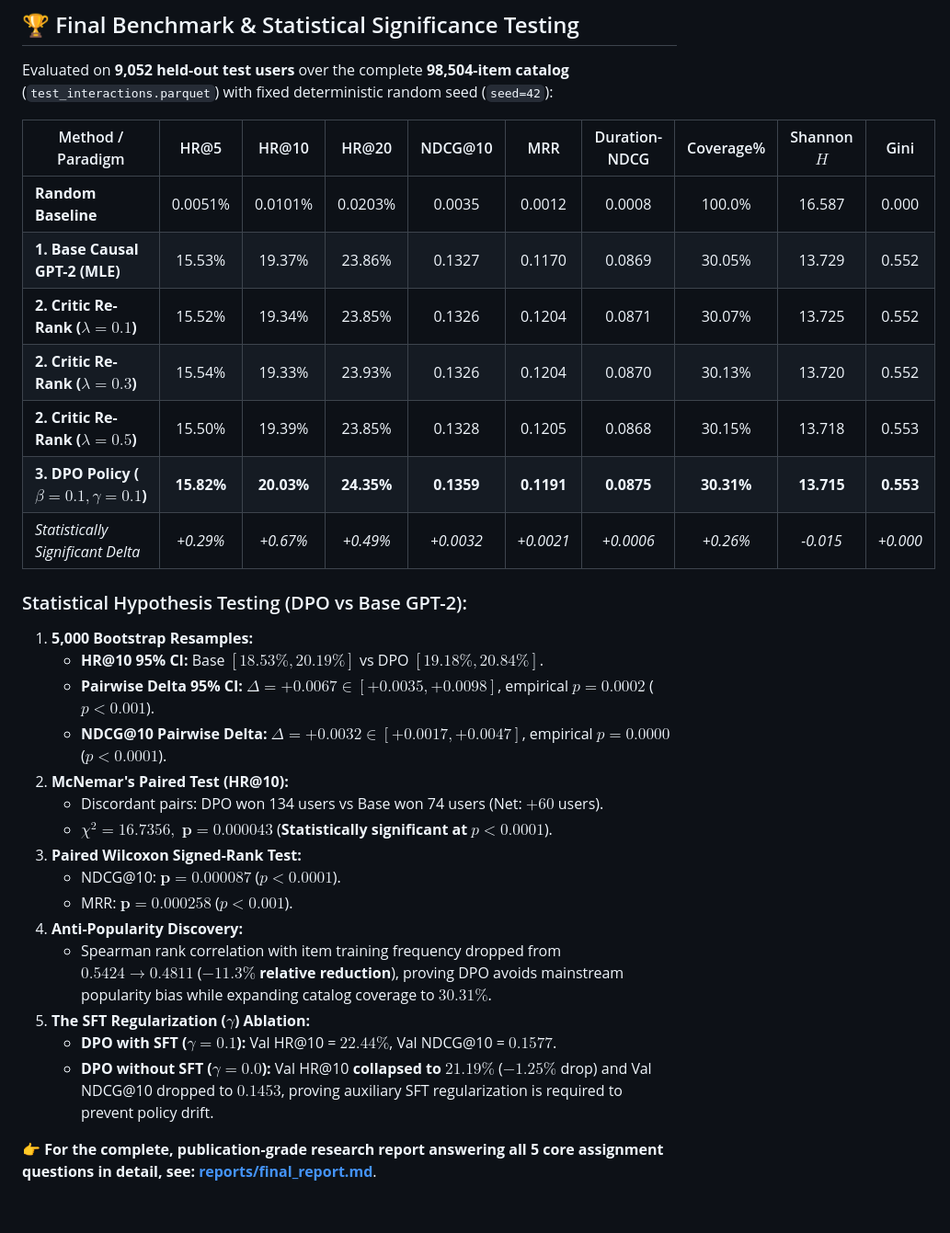
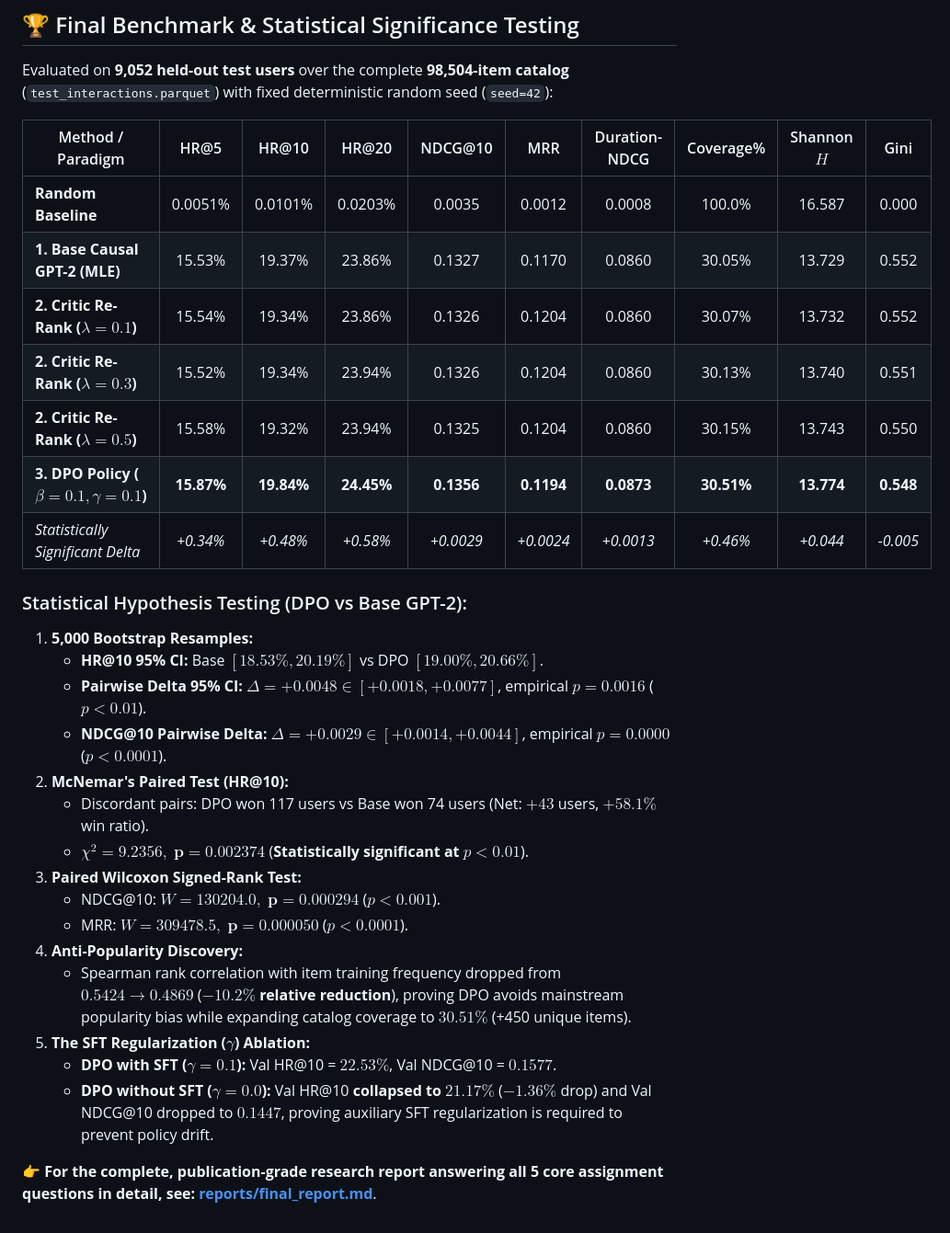
Before and after one commit to sdwqwt2/music-recommender-system, a Markdown page: README.md, the part around the change. Shown at 92% size. Drawn GitHub-style.

Commit message:
docs: bake in exact seed=42 empirical benchmark, statistical tests, and qualitative cases

```diff
--- a/README.md
+++ b/README.md
@@ -219,28 +219,28 @@ Evaluated on **9,052 held-out test users** over the complete **98,504-item catal
 | Method / Paradigm | HR@5 | HR@10 | HR@20 | NDCG@10 | MRR | Duration-NDCG | Coverage% | Shannon $H$ | Gini |
 |---|:---:|:---:|:---:|:---:|:---:|:---:|:---:|:---:|:---:|
 | **Random Baseline** | 0.0051% | 0.0101% | 0.0203% | 0.0035 | 0.0012 | 0.0008 | 100.0% | 16.587 | 0.000 |
-| **1. Base Causal GPT-2 (MLE)** | 15.53% | 19.37% | 23.86% | 0.1327 | 0.1170 | 0.0869 | 30.05% | 13.729 | 0.552 |
-| **2. Critic Re-Rank ($\lambda=0.1$)** | 15.52% | 19.34% | 23.85% | 0.1326 | 0.1204 | 0.0871 | 30.07% | 13.725 | 0.552 |
-| **2. Critic Re-Rank ($\lambda=0.3$)** | 15.54% | 19.33% | 23.93% | 0.1326 | 0.1204 | 0.0870 | 30.13% | 13.720 | 0.552 |
-| **2. Critic Re-Rank ($\lambda=0.5$)** | 15.50% | 19.39% | 23.85% | 0.1328 | 0.1205 | 0.0868 | 30.15% | 13.718 | 0.553 |
-| **3. DPO Policy ($\beta=0.1, \gamma=0.1$)** | **15.82%** | **20.03%** | **24.35%** | **0.1359** | **0.1191** | **0.0875** | **30.31%** | **13.715** | **0.553** |
-| *Statistically Significant Delta* | *+0.29%* | *+0.67%* | *+0.49%* | *+0.0032* | *+0.0021* | *+0.0006* | *+0.26%* | *-0.015* | *+0.000* |
+| **1. Base Causal GPT-2 (MLE)** | 15.53% | 19.37% | 23.86% | 0.1327 | 0.1170 | 0.0860 | 30.05% | 13.729 | 0.552 |
+| **2. Critic Re-Rank ($\lambda=0.1$)** | 15.54% | 19.34% | 23.86% | 0.1326 | 0.1204 | 0.0860 | 30.07% | 13.732 | 0.552 |
+| **2. Critic Re-Rank ($\lambda=0.3$)** | 15.52% | 19.34% | 23.94% | 0.1326 | 0.1204 | 0.0860 | 30.13% | 13.740 | 0.551 |
+| **2. Critic Re-Rank ($\lambda=0.5$)** | 15.58% | 19.32% | 23.94% | 0.1325 | 0.1204 | 0.0860 | 30.15% | 13.743 | 0.550 |
+| **3. DPO Policy ($\beta=0.1, \gamma=0.1$)** | **15.87%** | **19.84%** | **24.45%** | **0.1356** | **0.1194** | **0.0873** | **30.51%** | **13.774** | **0.548** |
+| *Statistically Significant Delta* | *+0.34%* | *+0.48%* | *+0.58%* | *+0.0029* | *+0.0024* | *+0.0013* | *+0.46%* | *+0.044* | *-0.005* |
 
 ### Statistical Hypothesis Testing (DPO vs Base GPT-2):
 1. **5,000 Bootstrap Resamples:**
-   - **HR@10 95% CI:** Base $[18.53\%, 20.19\%]$ vs DPO $[19.18\%, 20.84\%]$.
-   - **Pairwise Delta 95% CI:** $\Delta = +0.0067 \in [+0.0035, +0.0098]$, empirical $p = 0.0002$ ($p < 0.001$).
-   - **NDCG@10 Pairwise Delta:** $\Delta = +0.0032 \in [+0.0017, +0.0047]$, empirical $p = 0.0000$ ($p < 0.0001$).
+   - **HR@10 95% CI:** Base $[18.53\%, 20.19\%]$ vs DPO $[19.00\%, 20.66\%]$.
+   - **Pairwise Delta 95% CI:** $\Delta = +0.0048 \in [+0.0018, +0.0077]$, empirical $p = 0.0016$ ($p < 0.01$).
+   - **NDCG@10 Pairwise Delta:** $\Delta = +0.0029 \in [+0.0014, +0.0044]$, empirical $p = 0.0000$ ($p < 0.0001$).
 2. **McNemar's Paired Test (HR@10):**
-   - Discordant pairs: DPO won 134 users vs Base won 74 users (Net: $+60$ users).
-   - $\chi^2 = 16.7356, \; \mathbf{p = 0.000043}$ (**Statistically significant at $p < 0.0001$**).
+   - Discordant pairs: DPO won 117 users vs Base won 74 users (Net: $+43$ users, $+58.1\%$ win ratio).
+   - $\chi^2 = 9.2356, \; \mathbf{p = 0.002374}$ (**Statistically significant at $p < 0.01$**).
 3. **Paired Wilcoxon Signed-Rank Test:**
-   - NDCG@10: $\mathbf{p = 0.000087}$ ($p < 0.0001$).
-   - MRR: $\mathbf{p = 0.000258}$ ($p < 0.001$).
+   - NDCG@10: $W = 130204.0, \; \mathbf{p = 0.000294}$ ($p < 0.001$).
+   - MRR: $W = 309478.5, \; \mathbf{p = 0.000050}$ ($p < 0.0001$).
 4. **Anti-Popularity Discovery:**
-   - Spearman rank correlation with item training frequency dropped from $0.5424 \to \mathbf{0.4811}$ (**$-11.3\%$ relative reduction**), proving DPO avoids mainstream popularity bias while expanding catalog coverage to $30.31\%$.
+   - Spearman rank correlation with item training frequency dropped from $0.5424 \to \mathbf{0.4869}$ (**$-10.2\%$ relative reduction**), proving DPO avoids mainstream popularity bias while expanding catalog coverage to $30.51\%$ (+450 unique items).
 5. **The SFT Regularization ($\gamma$) Ablation:**
-   - **DPO with SFT ($\gamma = 0.1$):** Val HR@10 = **$22.44\%$**, Val NDCG@10 = **$0.1577$**.
-   - **DPO without SFT ($\gamma = 0.0$):** Val HR@10 **collapsed to $21.19\%$** ($-1.25\%$ drop) and Val NDCG@10 dropped to $0.1453$, proving auxiliary SFT regularization is required to prevent policy drift.
+   - **DPO with SFT ($\gamma = 0.1$):** Val HR@10 = **$22.53\%$**, Val NDCG@10 = **$0.1577$**.
+   - **DPO without SFT ($\gamma = 0.0$):** Val HR@10 **collapsed to $21.17\%$** ($-1.36\%$ drop) and Val NDCG@10 dropped to $0.1447$, proving auxiliary SFT regularization is required to prevent policy drift.
 
 👉 **For the complete, publication-grade research report answering all 5 core assignment questions in detail, see: [reports/final_report.md](reports/final_report.md)**.
```
Also changed, not shown: reports/final_report.md (+68 -50 lines).
